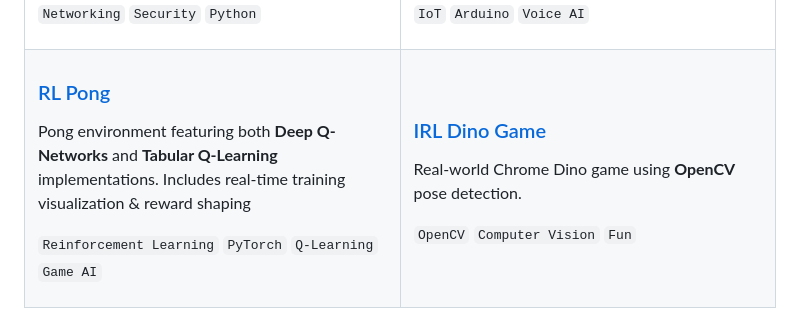
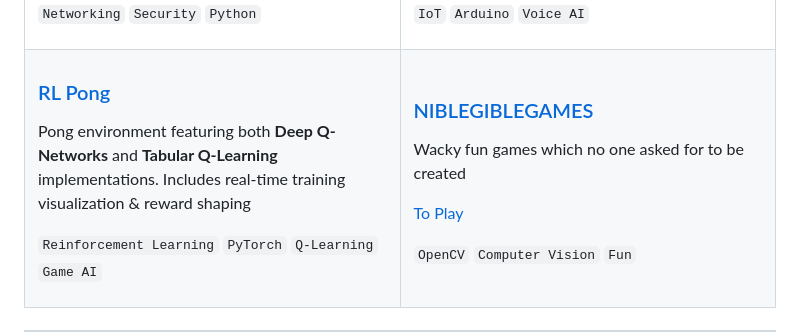
Before and after one commit to Murali47k/Murali47k, a Markdown page: README.md, the part around the change. Drawn GitHub-style.

```diff
--- a/README.md
+++ b/README.md
@@ -206,8 +206,10 @@ Pong environment featuring both **Deep Q-Networks** and **Tabular Q-Learning** i
 </td>
 <td width="50%" valign="top">
 
-### [IRL Dino Game](https://github.com/Murali47k/DINO-GAME-IRL)
-Real-world Chrome Dino game using **OpenCV** pose detection.
+### [NIBLEGIBLEGAMES](https://github.com/Murali47k/NibleGibleGames)
+Wacky fun games which no one asked for to be created
+
+[To Play](https://niblegiblegames.onrender.com/)
 
 `OpenCV` `Computer Vision` `Fun`
 
```
